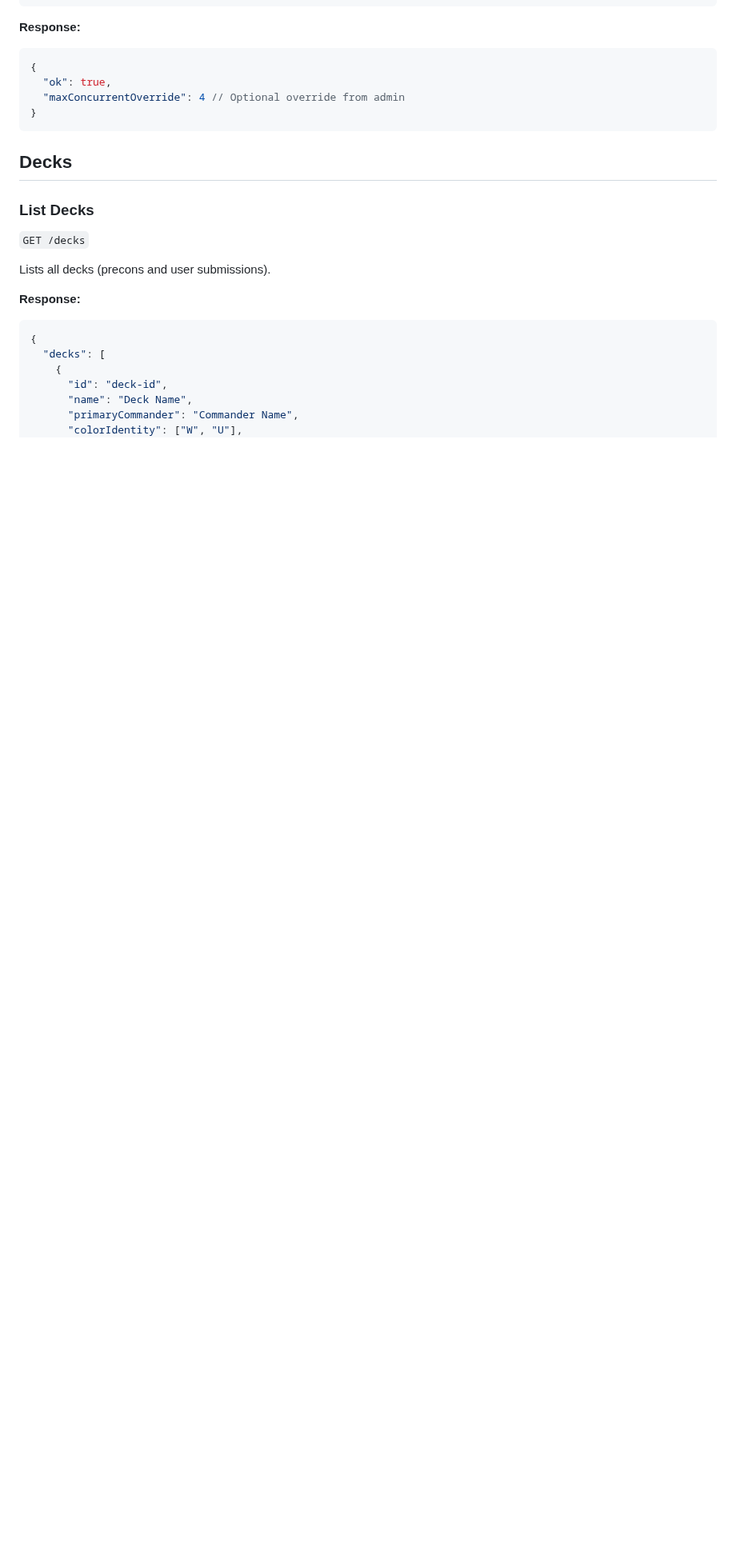
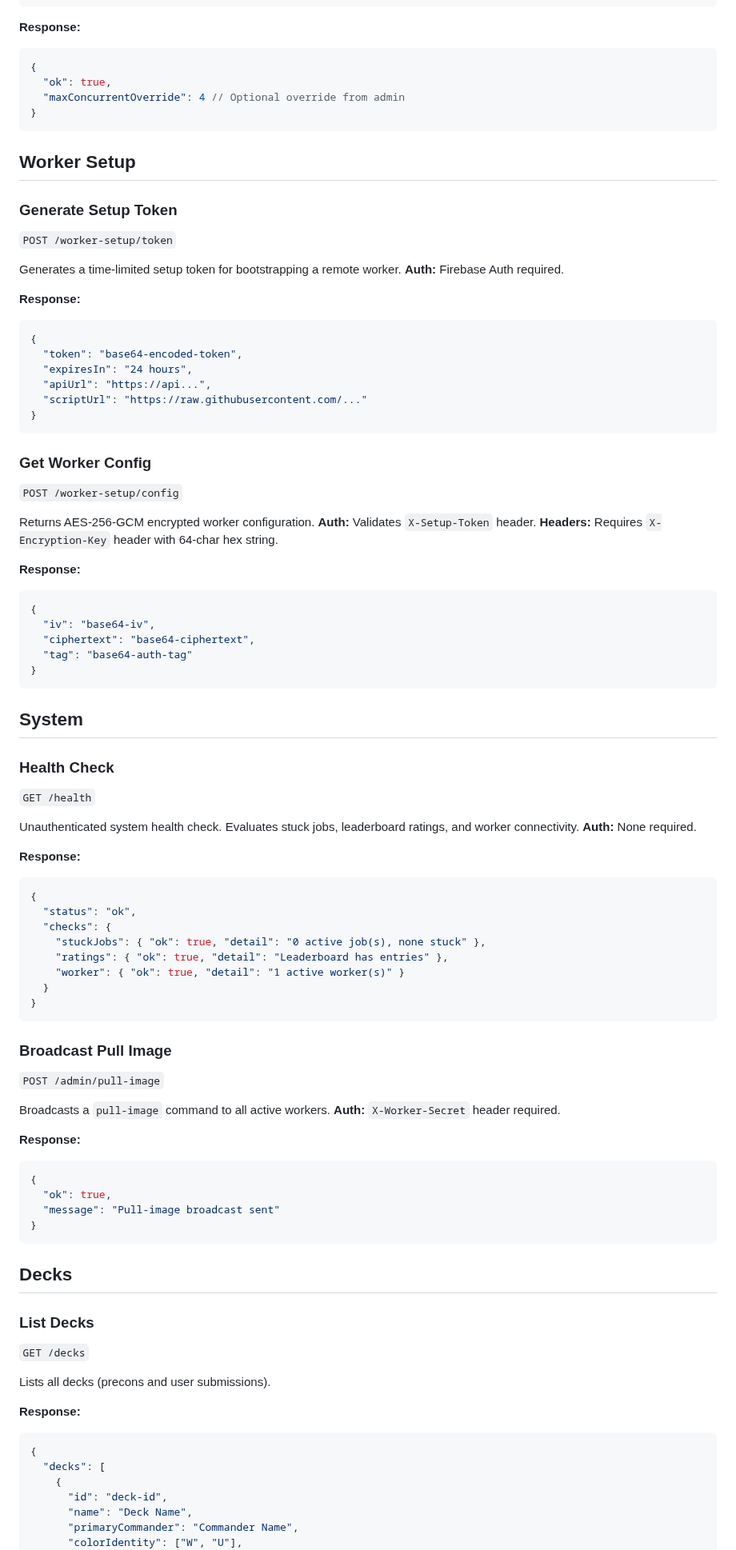
Before and after one commit to TytaniumDev/MagicBracketSimulator, a Markdown page: API.md, the part around one of its changes. Shown at 80% size. GitHub-like rendering; blank space fills up the shorter version.

````diff
--- a/API.md
+++ b/API.md
@@ -193,6 +268,74 @@ Reports worker status and retrieves dynamic configuration overrides.
 {
   "ok": true,
   "maxConcurrentOverride": 4 // Optional override from admin
+}
+```
+
+## Worker Setup
+
+### Generate Setup Token
+`POST /worker-setup/token`
+
+Generates a time-limited setup token for bootstrapping a remote worker.
+**Auth:** Firebase Auth required.
+
+**Response:**
+```json
+{
+  "token": "base64-encoded-token",
+  "expiresIn": "24 hours",
+  "apiUrl": "https://api...",
+  "scriptUrl": "https://raw.githubusercontent.com/..."
+}
+```
+
+### Get Worker Config
+`POST /worker-setup/config`
+
+Returns AES-256-GCM encrypted worker configuration.
+**Auth:** Validates `X-Setup-Token` header.
+**Headers:** Requires `X-Encryption-Key` header with 64-char hex string.
+
+**Response:**
+```json
+{
+  "iv": "base64-iv",
+  "ciphertext": "base64-ciphertext",
+  "tag": "base64-auth-tag"
+}
+```
+
+## System
+
+### Health Check
+`GET /health`
+
+Unauthenticated system health check. Evaluates stuck jobs, leaderboard ratings, and worker connectivity.
+**Auth:** None required.
+
+**Response:**
+```json
+{
+  "status": "ok",
+  "checks": {
+    "stuckJobs": { "ok": true, "detail": "0 active job(s), none stuck" },
+    "ratings": { "ok": true, "detail": "Leaderboard has entries" },
+    "worker": { "ok": true, "detail": "1 active worker(s)" }
+  }
+}
+```
+
+### Broadcast Pull Image
+`POST /admin/pull-image`
+
+Broadcasts a `pull-image` command to all active workers.
+**Auth:** `X-Worker-Secret` header required.
+
+**Response:**
+```json
+{
+  "ok": true,
+  "message": "Pull-image broadcast sent"
 }
 ```
 
````
Also changed, not shown: other parts of API.md (+75 -0 lines).
